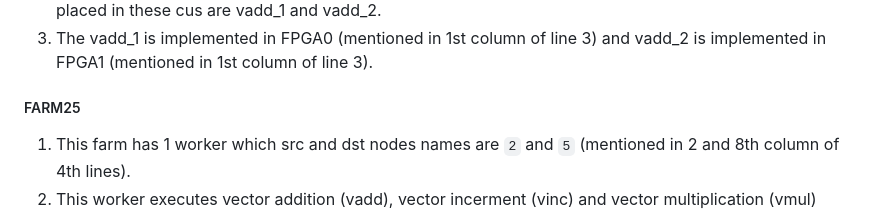
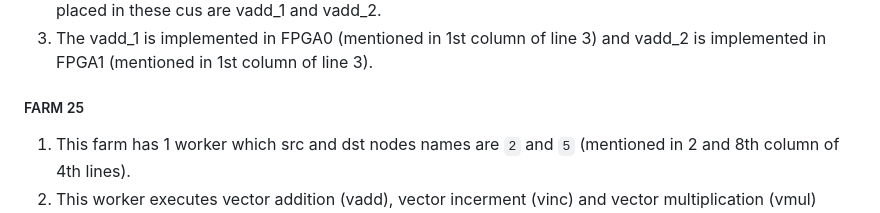
Before and after one commit to rourabpaul1986/Auto_FastFlow_fpga, a Markdown page: README.md, the part around the change. GitHub-like rendering.

```diff
--- a/README.md
+++ b/README.md
@@ -38,7 +38,7 @@ has 2 farms:
 1. The first farm has 2 workers which src and dst nodes names are `0` and `1` (mentioned in 2 and 4th column of 2nd and 3rd lines).
 2. Both of these 2 workers execute vector addition (vadd) conputation unit (cu). The name of the kernels placed in these cus are vadd_1 and vadd_2.
 3. The vadd_1 is implemented in FPGA0 (mentioned in 1st column of line 3) and vadd_2 is implemented in FPGA1 (mentioned in 1st column of line 3).
-##### FARM25
+##### FARM 25
 1. This farm has 1 worker which src and dst nodes names are `2` and `5` (mentioned in 2 and 8th column of 4th lines).
 2. This worker executes vector addition (vadd),  vector incerment (vinc) and vector multiplication (vmul) conputation unit (cu) in 3 consective pipeline stages (Though each cu has internal pipeline stages). The name of the kernels placed in these cus are vadd_3 and vinc_1 and vmul1.
 3. The vadd_3 and vinc_1 and vmul1 are implemented in in FPGA0 (mentioned in 1st column of line 4).
```
